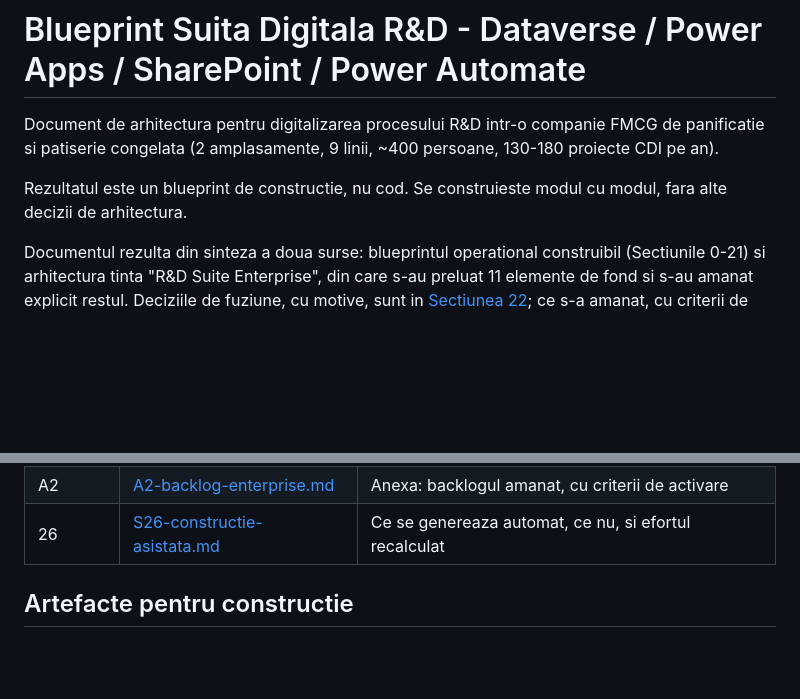
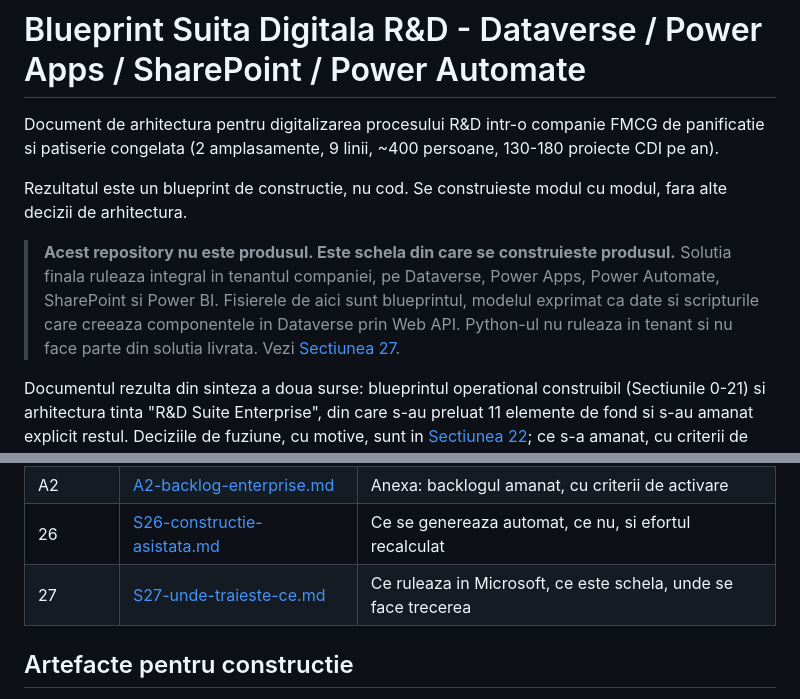
Before and after one commit to cosmini93/catap, a Markdown page: rd-dataverse/README.md, 2 parts joined by grey strips. GitHub-like rendering; blank space fills up the shorter version.

```diff
--- a/rd-dataverse/README.md
+++ b/rd-dataverse/README.md
@@ -6,6 +6,13 @@ proiecte CDI pe an).
 
 Rezultatul este un blueprint de constructie, nu cod. Se construieste modul cu modul,
 fara alte decizii de arhitectura.
+
+> **Acest repository nu este produsul. Este schela din care se construieste produsul.**
+> Solutia finala ruleaza integral in tenantul companiei, pe Dataverse, Power Apps,
+> Power Automate, SharePoint si Power BI. Fisierele de aici sunt blueprintul, modelul
+> exprimat ca date si scripturile care creeaza componentele in Dataverse prin Web API.
+> Python-ul nu ruleaza in tenant si nu face parte din solutia livrata.
+> Vezi [Sectiunea 27](docs/S27-unde-traieste-ce.md).
 
 Documentul rezulta din sinteza a doua surse: blueprintul operational construibil
 (Sectiunile 0-21) si arhitectura tinta "R&D Suite Enterprise", din care s-au preluat 11
@@ -49,6 +56,7 @@ referinta ulterioara (exemplu: 2.4.3, TBL-07, LIV-14, FLX-05).
 | 25 | [S25-cunoastere.md](docs/S25-cunoastere.md) | Lectii invatate, reutilizare, recomandare |
 | A2 | [A2-backlog-enterprise.md](docs/A2-backlog-enterprise.md) | Anexa: backlogul amanat, cu criterii de activare |
 | 26 | [S26-constructie-asistata.md](docs/S26-constructie-asistata.md) | Ce se genereaza automat, ce nu, si efortul recalculat |
+| 27 | [S27-unde-traieste-ce.md](docs/S27-unde-traieste-ce.md) | Ce ruleaza in Microsoft, ce este schela, unde se face trecerea |
 
 ## Artefacte pentru constructie
 
```
Also changed, not shown: rd-dataverse/docs/S27-unde-traieste-ce.md (added, +119 -0 lines).
